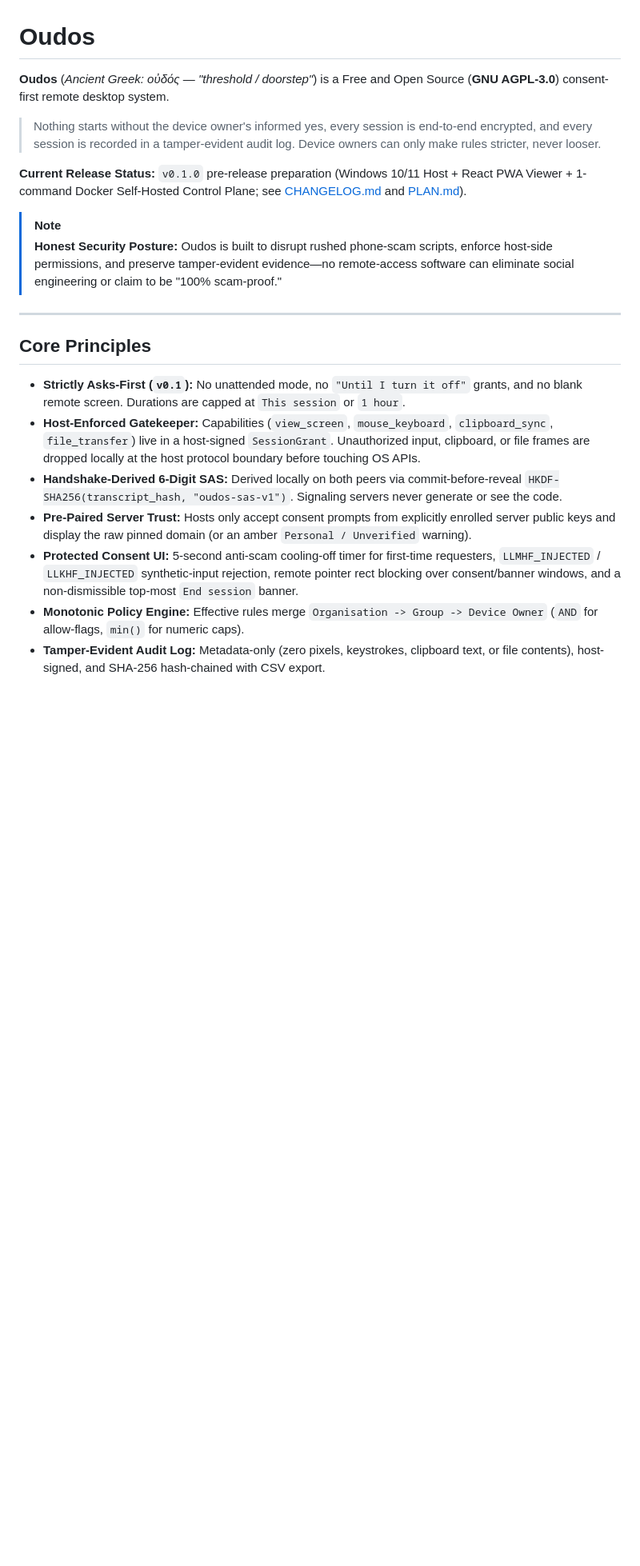
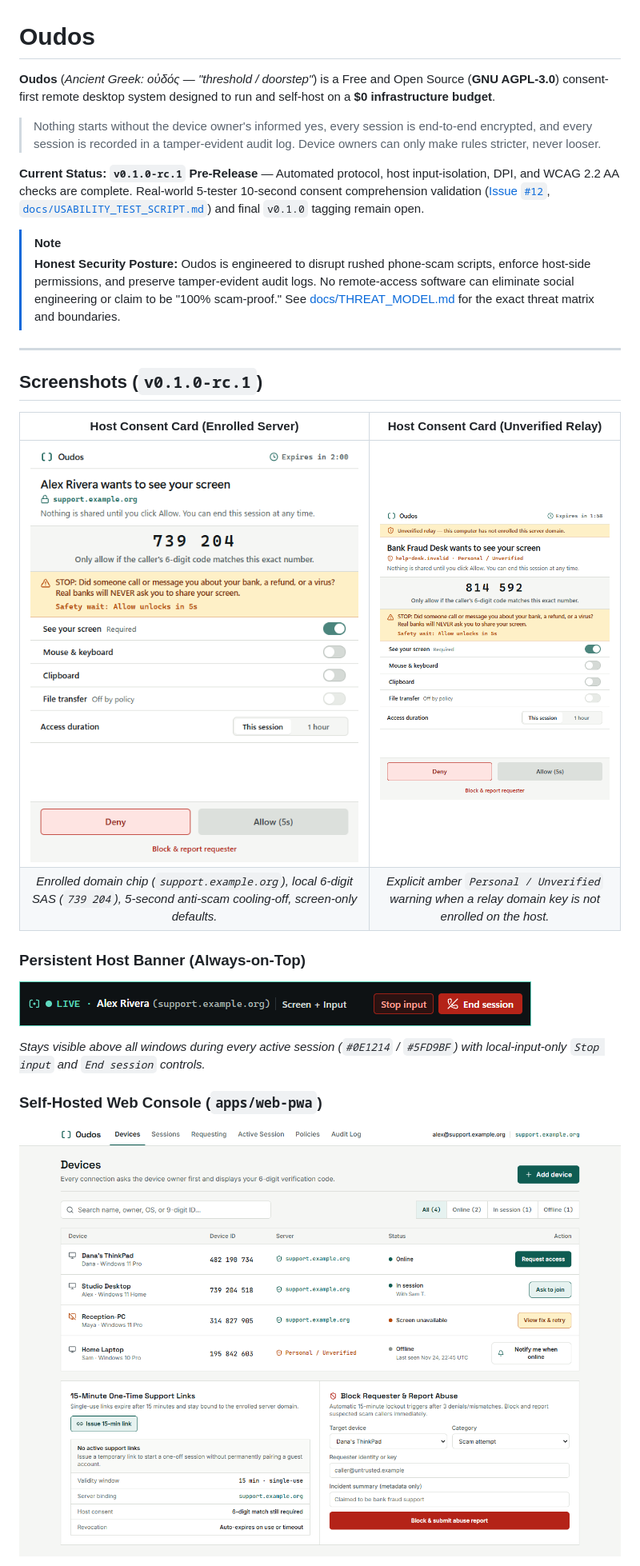
Before and after one commit to renmar2418/oudos, a Markdown page: README.md, the part around one of its changes. Shown at 80% size. Drawn GitHub-style; pictures changed too: docs/assets/screenshots/host-consent-enrolled.png (added), docs/assets/screenshots/host-consent-unverified.png (added), docs/assets/screenshots/host-live-banner.png (added); blank space fills up the shorter version.

Commit message:
docs(v0.1): add DESIGN.md brand guide and README showcase assets

```diff
--- a/README.md
+++ b/README.md
@@ -1,22 +1,30 @@
 # Oudos
 
-**Oudos** (*Ancient Greek: οὐδός — "threshold / doorstep"*) is a Free and Open Source (**GNU AGPL-3.0**) consent-first remote desktop system.
+**Oudos** (*Ancient Greek: οὐδός — "threshold / doorstep"*) is a Free and Open Source (**GNU AGPL-3.0**) consent-first remote desktop system designed to run and self-host on a **$0 infrastructure budget**.
 
 > Nothing starts without the device owner's informed yes, every session is end-to-end encrypted, and every session is recorded in a tamper-evident audit log. Device owners can only make rules stricter, never looser.
 
-**Current Release Status:** `v0.1.0` pre-release preparation (Windows 10/11 Host + React PWA Viewer + 1-command Docker Self-Hosted Control Plane; see [CHANGELOG.md](CHANGELOG.md) and [PLAN.md](PLAN.md)).
+**Current Status:** **`v0.1.0-rc.1` Pre-Release** — Automated protocol, host input-isolation, DPI, and WCAG 2.2 AA checks are complete. Real-world 5-tester 10-second consent comprehension validation ([Issue `#12`](PLAN.md), [`docs/USABILITY_TEST_SCRIPT.md`](docs/USABILITY_TEST_SCRIPT.md)) and final `v0.1.0` tagging remain open.
 
 > [!NOTE]
-> **Honest Security Posture:** Oudos is built to disrupt rushed phone-scam scripts, enforce host-side permissions, and preserve tamper-evident evidence—no remote-access software can eliminate social engineering or claim to be "100% scam-proof."
+> **Honest Security Posture:** Oudos is engineered to disrupt rushed phone-scam scripts, enforce host-side permissions, and preserve tamper-evident audit logs. No remote-access software can eliminate social engineering or claim to be "100% scam-proof." See [docs/THREAT_MODEL.md](docs/THREAT_MODEL.md) for the exact threat matrix and boundaries.
 
 ---
 
-## Core Principles
+## Screenshots (`v0.1.0-rc.1`)
 
-- **Strictly Asks-First (`v0.1`):** No unattended mode, no `"Until I turn it off"` grants, and no blank remote screen. Durations are capped at `This session` or `1 hour`.
-- **Host-Enforced Gatekeeper:** Capabilities (`view_screen`, `mouse_keyboard`, `clipboard_sync`, `file_transfer`) live in a host-signed `SessionGrant`. Unauthorized input, clipboard, or file frames are dropped locally at the host protocol boundary before touching OS APIs.
-- **Handshake-Derived 6-Digit SAS:** Derived locally on both peers via commit-before-reveal `HKDF-SHA256(transcript_hash, "oudos-sas-v1")`. Signaling servers never generate or see the code.
-- **Pre-Paired Server Trust:** Hosts only accept consent prompts from explicitly enrolled server public keys and display the raw pinned domain (or an amber `Personal / Unverified` warning).
-- **Protected Consent UI:** 5-second anti-scam cooling-off timer for first-time requesters, `LLMHF_INJECTED` / `LLKHF_INJECTED` synthetic-input rejection, remote pointer rect blocking over consent/banner windows, and a non-dismissible top-most `End session` banner.
-- **Monotonic Policy Engine:** Effective rules merge `Organisation -> Group -> Device Owner` (`AND` for allow-flags, `min()` for numeric caps).
-- **Tamper-Evident Audit Log:** Metadata-only (zero pixels, keystrokes, clipboard text, or file contents), host-signed, and SHA-256 hash-chained with CSV export.
+| Host Consent Card (Enrolled Server) | Host Consent Card (Unverified Relay) |
+| :---: | :---: |
+| ![Oudos host consent prompt for an enrolled server domain showing 6-digit code 739 204 and 5-second cooling-off timer](docs/assets/screenshots/host-consent-enrolled.png) | ![Oudos host consent prompt showing amber Personal / Unverified relay warning for an un-enrolled domain](docs/assets/screenshots/host-consent-unverified.png) |
+| *Enrolled domain chip (`support.example.org`), local 6-digit SAS (`739 204`), 5-second anti-scam cooling-off, screen-only defaults.* | *Explicit amber `Personal / Unverified` warning when a relay domain key is not enrolled on the host.* |
+
+### Persistent Host Banner (Always-on-Top)
+
+![Oudos persistent top-most obsidian dark session banner with Stop input and End session controls](docs/assets/screenshots/host-live-banner.png)
+
+*Stays visible above all windows during every active session (`#0E1214` / `#5FD9BF`) with local-input-only `Stop input` and `End session` controls.*
+
+### Self-Hosted Web Console (`apps/web-pwa`)
+
+![Oudos self-hosted web console Devices view with presence, 15-minute one-time support links, and abuse reporting](docs/assets/screenshots/web-devices-desktop.png)
+
```
Also changed, not shown: other parts of README.md (+42 -14 lines), DESIGN.md (added, +126 -0 lines), docs/assets/screenshots/web-active-session.png (added).
